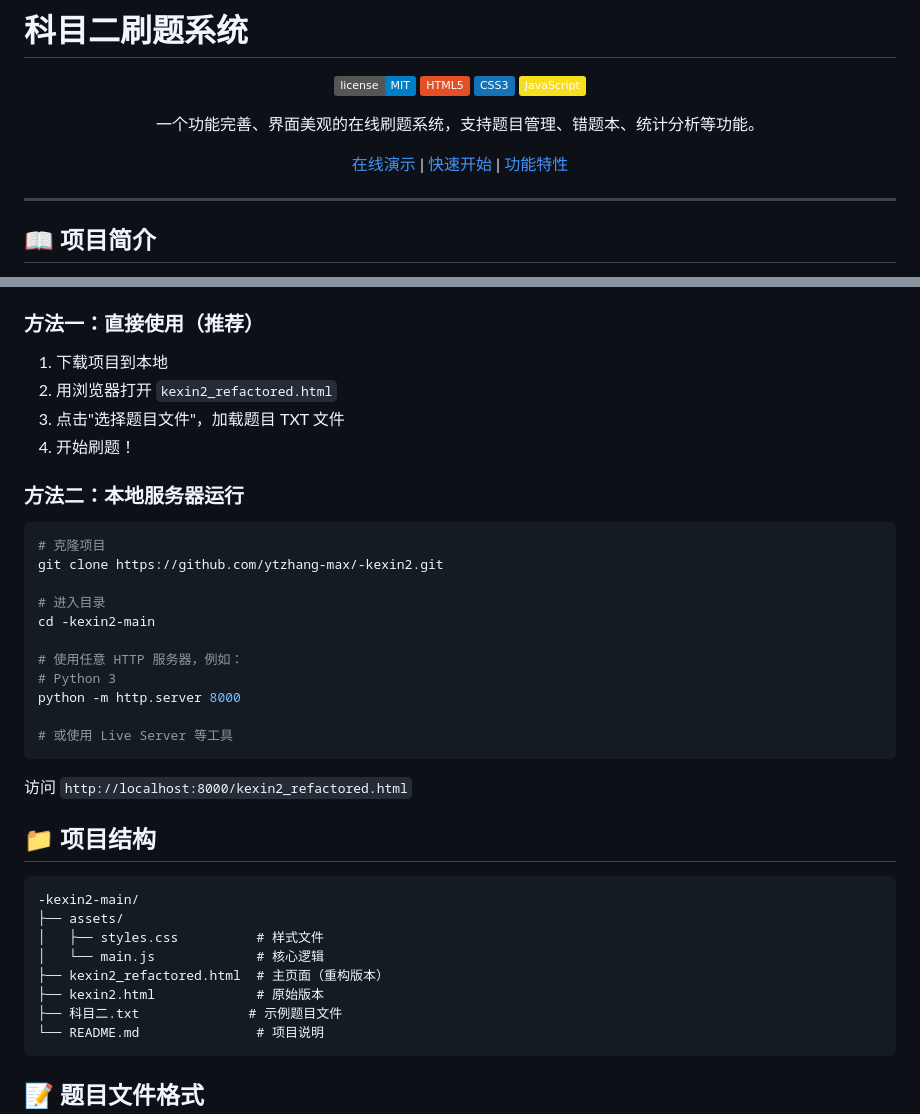
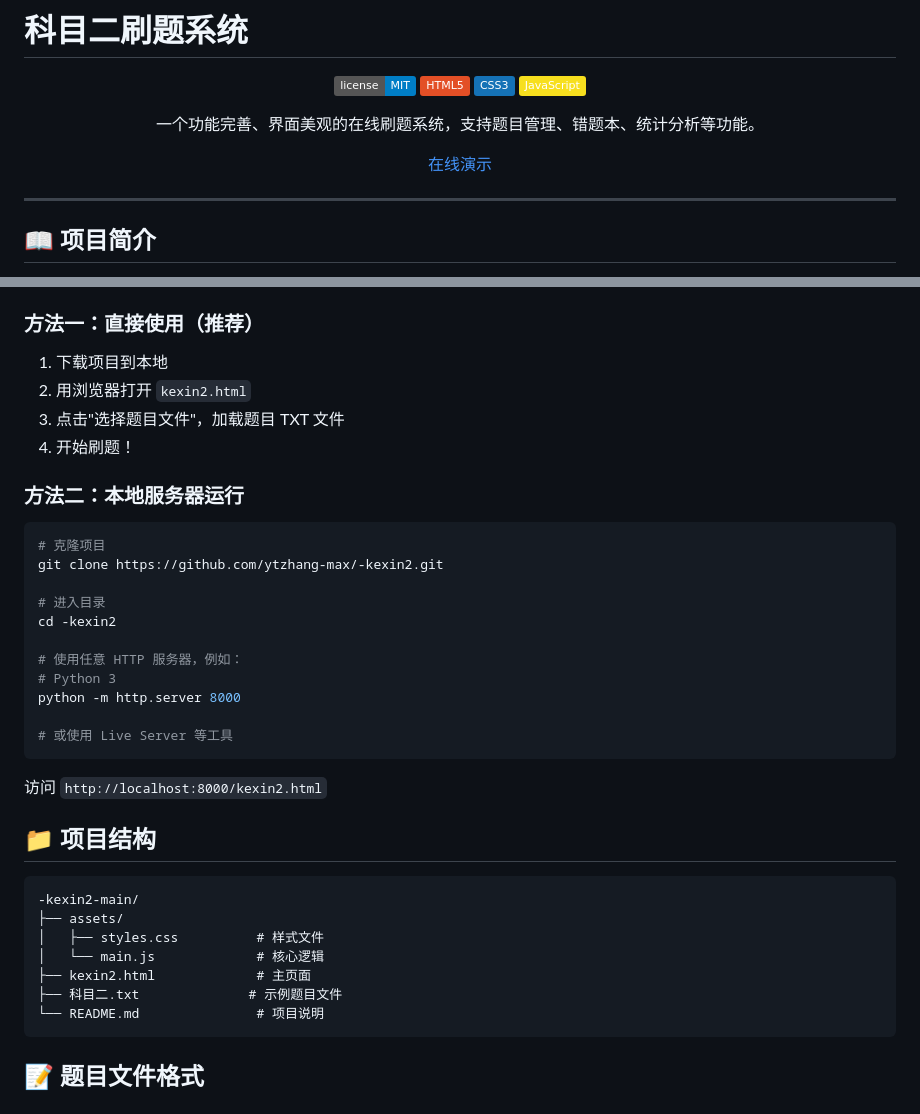
Before and after one commit to ytzhang-max/-kexin2, a Markdown page: README.md, 2 parts joined by grey strips. Rendered like a GitHub page; badges without logos.

````diff
--- a/README.md
+++ b/README.md
@@ -9,7 +9,7 @@
 
 一个功能完善、界面美观的在线刷题系统，支持题目管理、错题本、统计分析等功能。
 
-[在线演示](#) | [快速开始](#快速开始) | [功能特性](#功能特性)
+[在线演示](#)
 
 </div>
 
@@ -61,7 +61,7 @@
 ### 方法一：直接使用（推荐）
 
 1. 下载项目到本地
-2. 用浏览器打开 `kexin2_refactored.html`
+2. 用浏览器打开 `kexin2.html`
 3. 点击"选择题目文件"，加载题目 TXT 文件
 4. 开始刷题！
 
@@ -72,7 +72,7 @@
 git clone https://github.com/ytzhang-max/-kexin2.git
 
 # 进入目录
-cd -kexin2-main
+cd -kexin2
 
 # 使用任意 HTTP 服务器，例如：
 # Python 3
@@ -81,7 +81,7 @@ python -m http.server 8000
 # 或使用 Live Server 等工具
 ```
 
-访问 `http://localhost:8000/kexin2_refactored.html`
+访问 `http://localhost:8000/kexin2.html`
 
 ## 📁 项目结构
 
@@ -90,8 +90,7 @@ python -m http.server 8000
 ├── assets/
 │   ├── styles.css          # 样式文件
 │   └── main.js             # 核心逻辑
-├── kexin2_refactored.html  # 主页面（重构版本）
-├── kexin2.html             # 原始版本
+├── kexin2.html             # 主页面
 ├── 科目二.txt              # 示例题目文件
 └── README.md               # 项目说明
 ```
````
